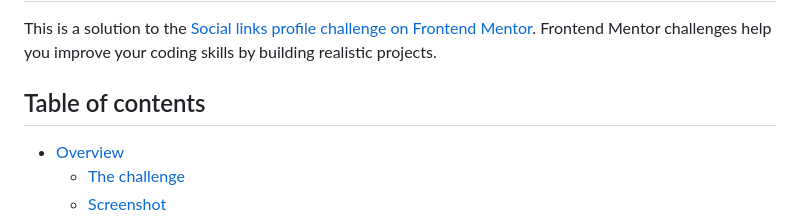
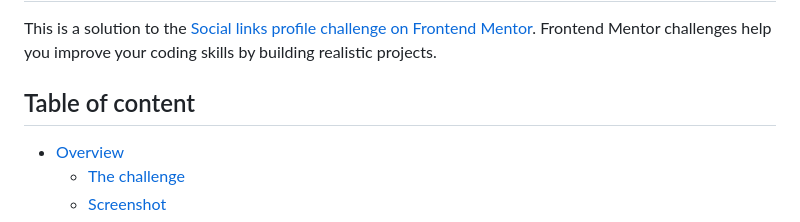
Before and after one commit to JDeanTech/Social-Links-Profile, a Markdown page: README.md, the part around the change. GitHub-like rendering.

Commit message:
github pages error

```diff
--- a/README.md
+++ b/README.md
@@ -2,7 +2,7 @@
 
 This is a solution to the [Social links profile challenge on Frontend Mentor](https://www.frontendmentor.io/challenges/social-links-profile-UG32l9m6dQ). Frontend Mentor challenges help you improve your coding skills by building realistic projects.
 
-## Table of contents
+## Table of content
 
 - [Overview](#overview)
   - [The challenge](#the-challenge)
```
